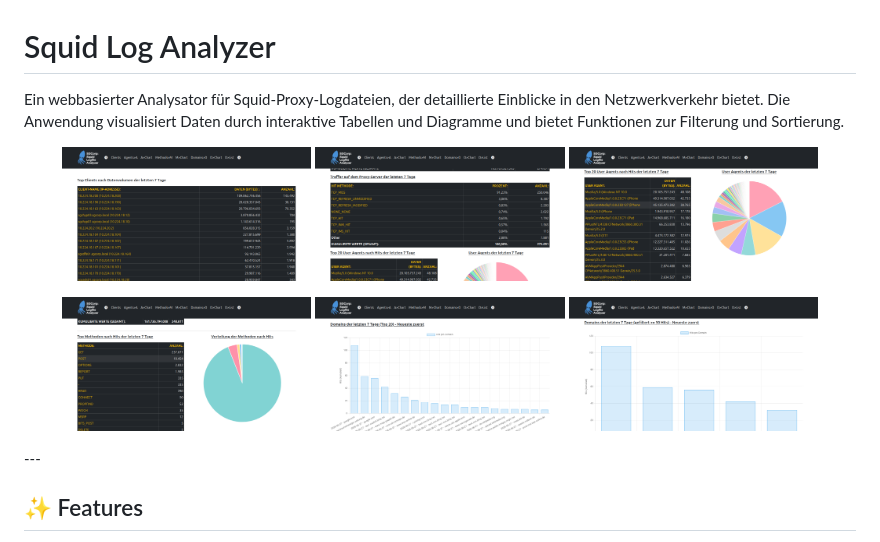
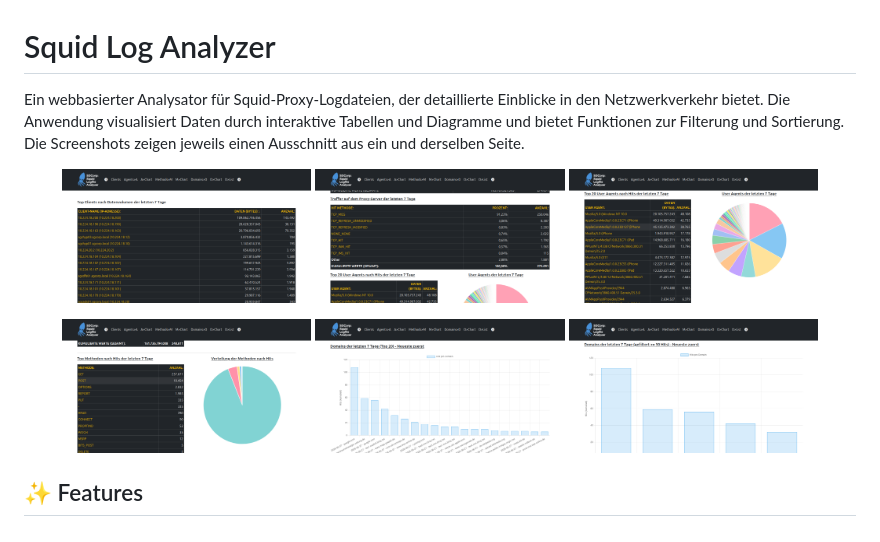
Before and after one commit to aglitza/squidloganalyzer, a Markdown page: README.md, the part around the change. Rendered like a GitHub page.

Commit message:
doc: change description of README.md

```diff
--- a/README.md
+++ b/README.md
@@ -1,6 +1,6 @@
 # Squid Log Analyzer
 
-Ein webbasierter Analysator für Squid-Proxy-Logdateien, der detaillierte Einblicke in den Netzwerkverkehr bietet. Die Anwendung visualisiert Daten durch interaktive Tabellen und Diagramme und bietet Funktionen zur Filterung und Sortierung.
+Ein webbasierter Analysator für Squid-Proxy-Logdateien, der detaillierte Einblicke in den Netzwerkverkehr bietet. Die Anwendung visualisiert Daten durch interaktive Tabellen und Diagramme und bietet Funktionen zur Filterung und Sortierung. Die Screenshots zeigen jeweils einen Ausschnitt aus ein und derselben Seite.
 
 <p align="center">
   <img src="/images/example/example-1.png" width="30%" alt="Screenshot 1" />
@@ -12,7 +12,6 @@ Ein webbasierter Analysator für Squid-Proxy-Logdateien, der detaillierte Einbli
   <img src="/images/example/example-5.png" width="30%" alt="Screenshot 5" />
   <img src="/images/example/example-6.png" width="30%" alt="Screenshot 6" />
 </p>
----
 
 ## ✨ Features
 
```
